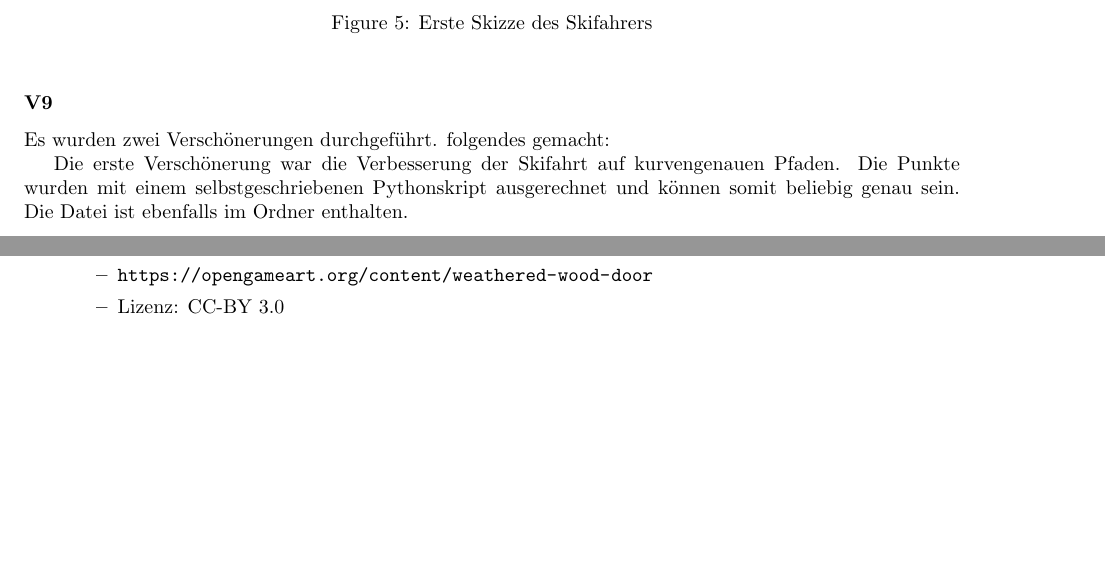
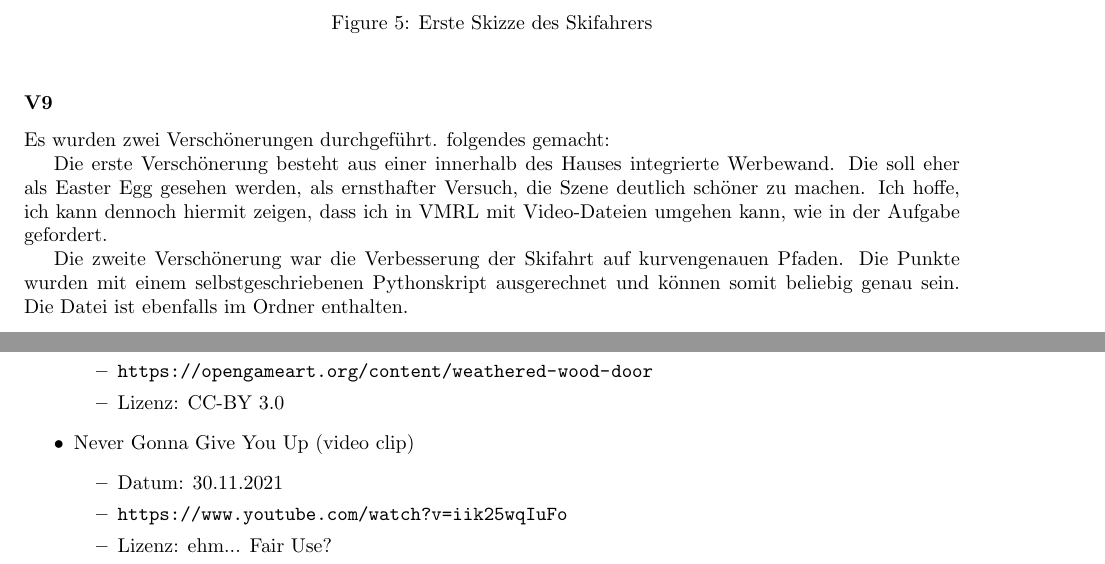
Before and after one commit to cyberme0w/VRMLProjekt, a LaTeX document (Dokumentation/doc.tex): two parts of pages 6 and 8 of 8, joined at a grey line, cut so that both start at the same text, the shorter picture padded with empty space. Compiled offline with pdfLaTeX.

Commit message:
Updated docs

```diff
--- a/Dokumentation/doc.tex
+++ b/Dokumentation/doc.tex
@@ -207,7 +209,12 @@ Herrn Dörner gemacht und soll kein Problem darstellen.
 \subsubsection*{V9}
 Es wurden zwei Verschönerungen durchgeführt. folgendes gemacht:
 
-Die erste Verschönerung war die Verbesserung der Skifahrt auf kurvengenauen Pfaden.
+Die erste Verschönerung besteht aus einer innerhalb des Hauses integrierte Werbewand.
+Die soll eher als Easter Egg gesehen werden, als ernsthafter Versuch, die Szene
+deutlich schöner zu machen. Ich hoffe, ich kann dennoch hiermit zeigen, dass ich
+in VMRL mit Video-Dateien umgehen kann, wie in der Aufgabe gefordert.
+
+Die zweite Verschönerung war die Verbesserung der Skifahrt auf kurvengenauen Pfaden.
 Die Punkte wurden mit einem selbstgeschriebenen Pythonskript ausgerechnet und können
 somit beliebig genau sein. Die Datei ist ebenfalls im Ordner enthalten.
 
@@ -315,6 +319,11 @@ durchgeführt, mithilfe eines selbstgeschriebenen Pythonskripts.
             \item \url{https://opengameart.org/content/weathered-wood-door}
             \item Lizenz: CC-BY 3.0
         \end{itemize}
+    \item Never Gonna Give You Up (video clip)
+        \begin{itemize}
+            \item Datum: 30.11.2021
+            \item \url{https://www.youtube.com/watch?v=iik25wqIuFo}
+            \item Lizenz: ehm... Fair Use?
+        \end{itemize}
 \end{itemize}
-
 \end{document}
```
Also changed, not shown: Dokumentation/doc.pdf, Dokumentation/doc.tex (7 more changed lines).
